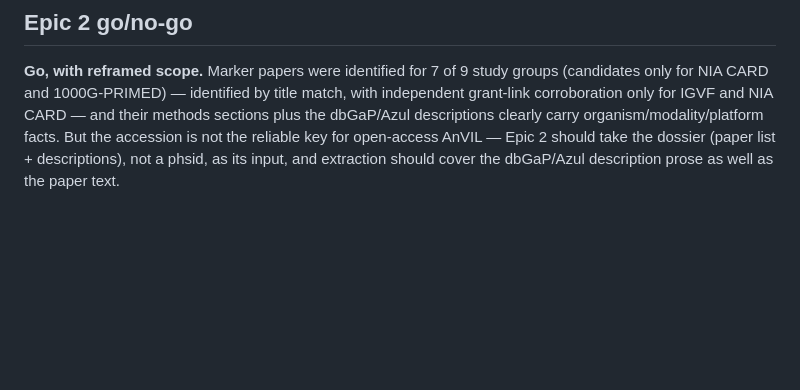
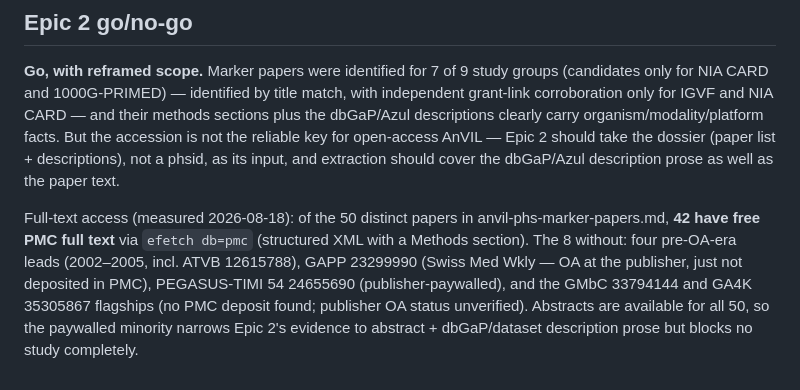
Before and after one commit to DataBiosphere/meta-disco, a Markdown page: docs/studies/findings.md, the part around the change. Drawn GitHub-style; blank space fills up the shorter version.

Commit message:
findings.md: full-text access measurement for the survey corpus (#324)
42/50 distinct survey papers have free PMC full text via efetch db=pmc;
the 8 without are enumerated (pre-OA-era leads, publisher-only-OA GAPP,
paywalled PEGASUS, undeposited GMbC/GA4K flagships). Abstracts cover all
50, so Epic 2 evidence narrows but is not blocked for any study.

Co-Authored-By: Claude Fable 5 <noreply@anthropic.com>

```diff
--- a/docs/studies/findings.md
+++ b/docs/studies/findings.md
@@ -145,3 +145,14 @@ accession is not the reliable key for open-access AnVIL — Epic 2 should take
 the dossier (paper list + descriptions), not a phsid, as its input, and
 extraction should cover the dbGaP/Azul description prose as well as the
 paper text.
+
+Full-text access (measured 2026-08-18): of the 50 distinct papers in
+anvil-phs-marker-papers.md, **42 have free PMC full text** via `efetch
+db=pmc` (structured XML with a Methods section). The 8 without: four
+pre-OA-era leads (2002–2005, incl. ATVB 12615788), GAPP 23299990 (Swiss
+Med Wkly — OA at the publisher, just not deposited in PMC), PEGASUS-TIMI
+54 24655690 (publisher-paywalled), and the GMbC 33794144 and GA4K
+35305867 flagships (no PMC deposit found; publisher OA status
+unverified). Abstracts are available for all 50, so the paywalled
+minority narrows Epic 2's evidence to abstract + dbGaP/dataset
+description prose but blocks no study completely.
```
